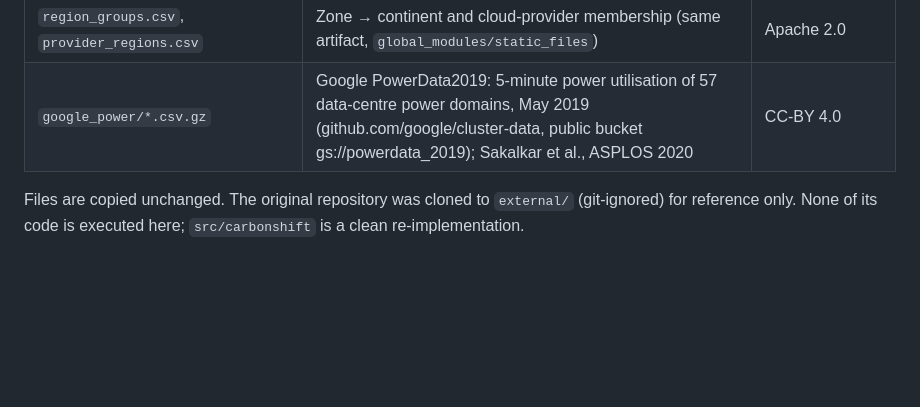
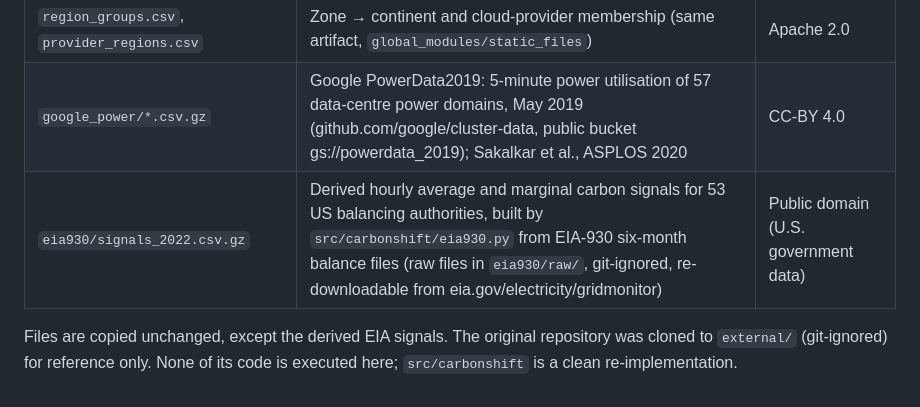
Before and after one commit to lakkaramnaveen/carbonshift, a Markdown page: data/README.md, the part around the change. GitHub-like rendering; blank space fills up the shorter version.

```diff
--- a/data/README.md
+++ b/data/README.md
@@ -6,5 +6,6 @@
 | `gcp_latency_matrix.csv`, `gcp_dc_zonecode_mapper.json` | GCP inter-region latency, AT&T Center for Virtualization, SMU (via the same artifact) | Apache 2.0 |
 | `region_groups.csv`, `provider_regions.csv` | Zone → continent and cloud-provider membership (same artifact, `global_modules/static_files`) | Apache 2.0 |
 | `google_power/*.csv.gz` | Google PowerData2019: 5-minute power utilisation of 57 data-centre power domains, May 2019 (github.com/google/cluster-data, public bucket gs://powerdata_2019); Sakalkar et al., ASPLOS 2020 | CC-BY 4.0 |
+| `eia930/signals_2022.csv.gz` | Derived hourly average and marginal carbon signals for 53 US balancing authorities, built by `src/carbonshift/eia930.py` from EIA-930 six-month balance files (raw files in `eia930/raw/`, git-ignored, re-downloadable from eia.gov/electricity/gridmonitor) | Public domain (U.S. government data) |
 
-Files are copied unchanged. The original repository was cloned to `external/` (git-ignored) for reference only. None of its code is executed here; `src/carbonshift` is a clean re-implementation.
+Files are copied unchanged, except the derived EIA signals. The original repository was cloned to `external/` (git-ignored) for reference only. None of its code is executed here; `src/carbonshift` is a clean re-implementation.
```
Also changed, not shown: docs/REPORT.md (+12 -0 lines), docs/RESEARCH_LOG.md (+4 -3 lines), figures/marginal_signals.png (added), 10 other files.
